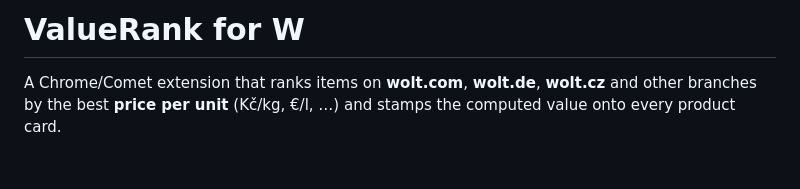
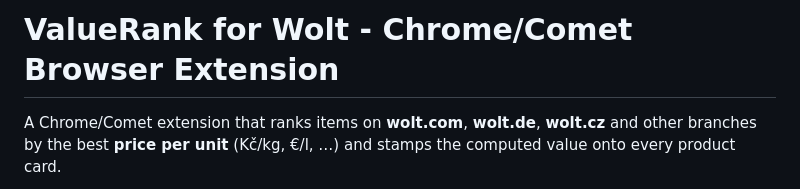
Before and after one commit to kotyzap/Value-Rank-for-Wolt, a Markdown page: README.md, the part around the change. GitHub-like rendering; blank space fills up the shorter version.

```diff
--- a/README.md
+++ b/README.md
@@ -1,4 +1,4 @@
-# ValueRank for W
+# ValueRank for Wolt - Chrome/Comet Browser Extension
 
 A Chrome/Comet extension that ranks items on **wolt.com**, **wolt.de**, **wolt.cz** and other branches by the best **price per unit** (Kč/kg, €/l, …) and stamps the
 computed value onto every product card.
```
